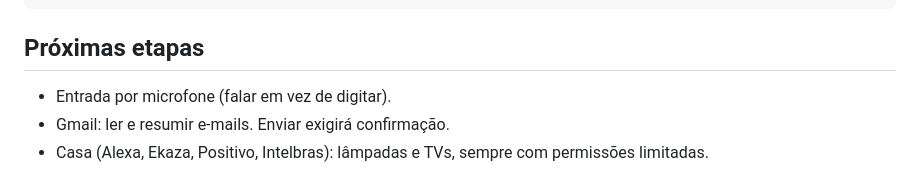
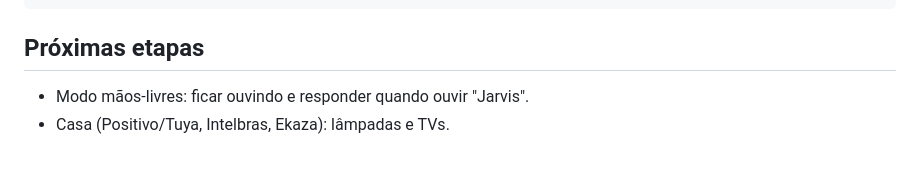
Before and after one commit to Ricardoem22/estoque.com, a Markdown page: assistente/README.md, the part around the change. Rendered like a GitHub page.

Commit message:
Assistente: atualiza próximas etapas no README
Co-Authored-By: Claude Opus 5.5 <noreply@anthropic.com>
Claude-Session: https://claude.ai/code/session_01KGgb8V77R84T2Nsw8uQUnV

```diff
--- a/assistente/README.md
+++ b/assistente/README.md
@@ -87,6 +87,5 @@ python -m unittest discover -s tests
 
 ## Próximas etapas
 
-- Entrada por microfone (falar em vez de digitar).
-- Gmail: ler e resumir e-mails. Enviar exigirá confirmação.
-- Casa (Alexa, Ekaza, Positivo, Intelbras): lâmpadas e TVs, sempre com permissões limitadas.
+- Modo mãos-livres: ficar ouvindo e responder quando ouvir "Jarvis".
+- Casa (Positivo/Tuya, Intelbras, Ekaza): lâmpadas e TVs.
```
